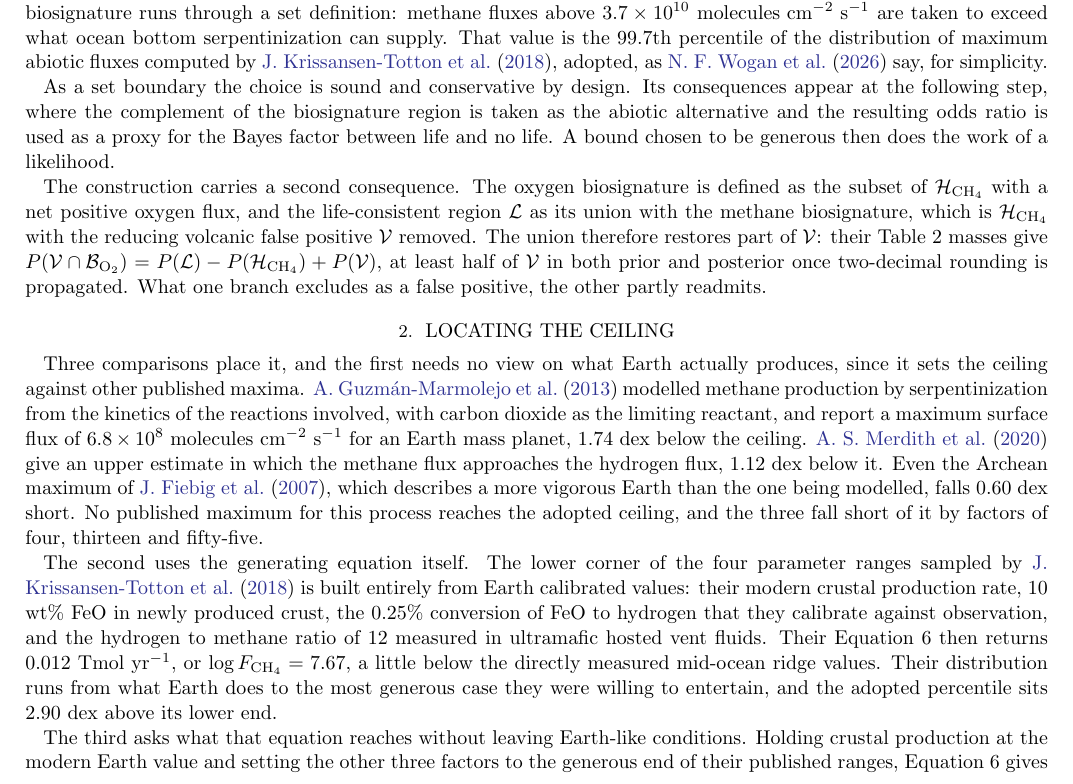
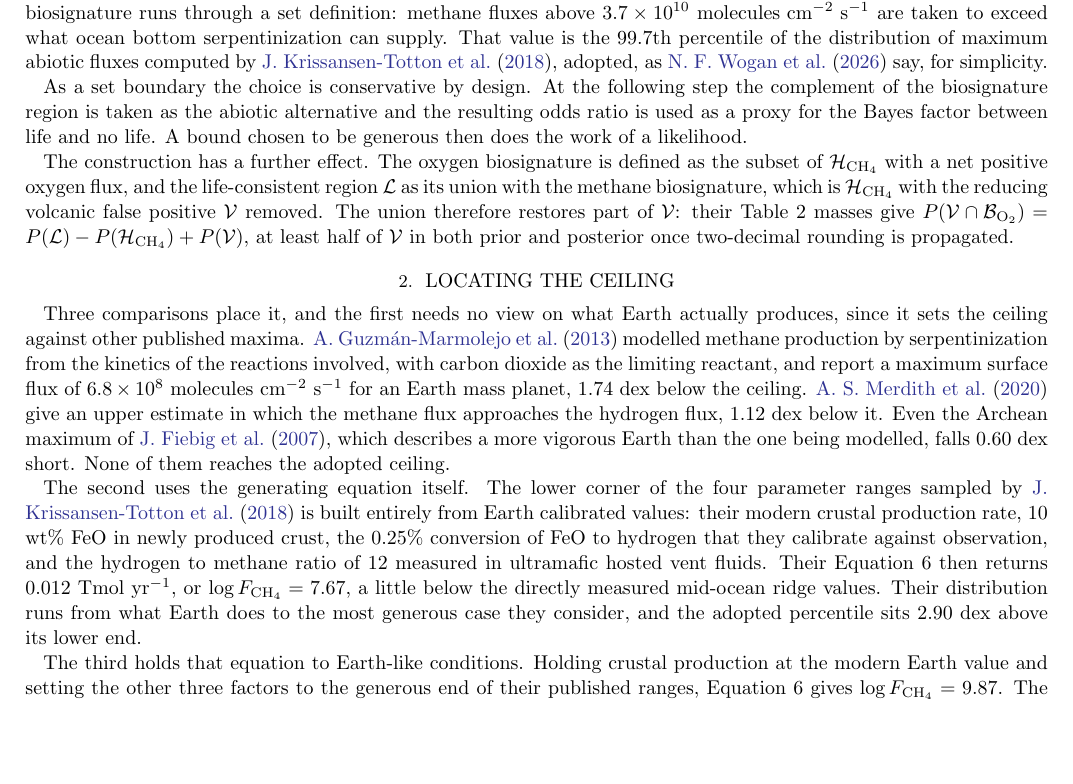
Before and after one commit to ssiddhantsharma/abiotic-ch4, a LaTeX paper (note/rnaas.tex): part of page 1 of 4, cut so that both start at the same text, the shorter picture padded with empty space. The pictures show the PDF file note/rnaas.pdf that the author committed with the source.

Commit message:
Tone pass over the whole note
Six more instances of the pattern cut from Section 4: announcing a point instead of
making it ('The construction carries a second consequence', 'Its consequences appear
at the following step'), closing a paragraph by restating it ('What one branch
excludes as a false positive, the other partly readmits', and a sentence repeating
the three dex values as factors), an editorialising aside ('the most generous case
they were willing to entertain'), and a comparison that 'asks' rather than does.

Body 1375 to 1334 words, no numbers lost.

```diff
--- a/note/rnaas.tex
+++ b/note/rnaas.tex
@@ -40,21 +40,20 @@ what ocean bottom serpentinization can supply. That value is the 99.7th percenti
 of the distribution of maximum abiotic fluxes computed by \citet{kt2018}, adopted,
 as \citet{wogan2026} say, for simplicity.
 
-As a set boundary the choice is sound and conservative by design. Its consequences
-appear at the following step, where the complement of the biosignature region is
+As a set boundary the choice is conservative by design. At the following step the
+complement of the biosignature region is
 taken as the abiotic alternative and the resulting odds ratio is used as a proxy for
 the Bayes factor between life and no life. A bound chosen to be generous then does
 the work of a likelihood.
 
-The construction carries a second consequence. The oxygen biosignature is defined as
-the subset of $\mathcal{H}_{\mathrm{CH_4}}$ with a net positive oxygen flux, and the
+The construction has a further effect. The oxygen biosignature is defined as the
+subset of $\mathcal{H}_{\mathrm{CH_4}}$ with a net positive oxygen flux, and the
 life-consistent region $\mathcal{L}$ as its union with the methane biosignature,
 which is $\mathcal{H}_{\mathrm{CH_4}}$ with the reducing volcanic false positive
 $\mathcal{V}$ removed. The union therefore restores part of $\mathcal{V}$: their
 Table 2 masses give $P(\mathcal{V}\cap\mathcal{B}_{\mathrm{O_2}}) = P(\mathcal{L})
 - P(\mathcal{H}_{\mathrm{CH_4}}) + P(\mathcal{V})$, at least half of $\mathcal{V}$
-in both prior and posterior once two-decimal rounding is propagated. What one branch
-excludes as a false positive, the other partly readmits.
+in both prior and posterior once two-decimal rounding is propagated.
 
 \section{Locating the ceiling} \label{sec:locating}
 
@@ -67,8 +66,7 @@ $6.8\times10^{8}\ \flux$ for an Earth mass planet, 1.74 dex below the ceiling.
 \citet{merdith2020} give an upper estimate in which the methane flux approaches the
 hydrogen flux, 1.12 dex below it. Even the Archean maximum of \citet{fiebig2007},
 which describes a more vigorous Earth than the one being modelled, falls 0.60 dex
-short. No published maximum for this process reaches the adopted ceiling, and the
-three fall short of it by factors of four, thirteen and fifty-five.
+short. None of them reaches the adopted ceiling.
 
 The second uses the generating equation itself. The lower corner of the four
 parameter ranges sampled by \citet{kt2018} is built entirely from Earth calibrated
@@ -77,11 +75,10 @@ the 0.25\% conversion of FeO to hydrogen that they calibrate against observation
 and the hydrogen to methane ratio of 12 measured in ultramafic hosted vent fluids.
 Their Equation 6 then returns 0.012 Tmol yr$^{-1}$, or $\log \Fch = 7.67$, a little
 below the directly measured mid-ocean ridge values. Their distribution runs from
-what Earth does to the most generous case they were willing to entertain, and the
-adopted percentile sits 2.90 dex above its lower end.
+what Earth does to the most generous case they consider, and the adopted
+percentile sits 2.90 dex above its lower end.
 
-The third asks what that equation reaches without leaving Earth-like conditions.
-Holding crustal production at the modern Earth value and setting the other three
+The third holds that equation to Earth-like conditions. Holding crustal production at the modern Earth value and setting the other three
 factors to the generous end of their published ranges, Equation 6 gives
 $\log \Fch = 9.87$. The adopted ceiling is 0.70 dex above that, so it is reachable
 only by invoking crustal production above modern Earth's. The factor of ten allowed
```
Also changed, not shown: note/rnaas.pdf.
